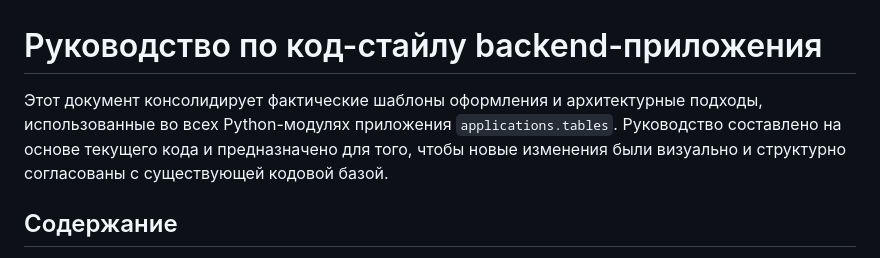
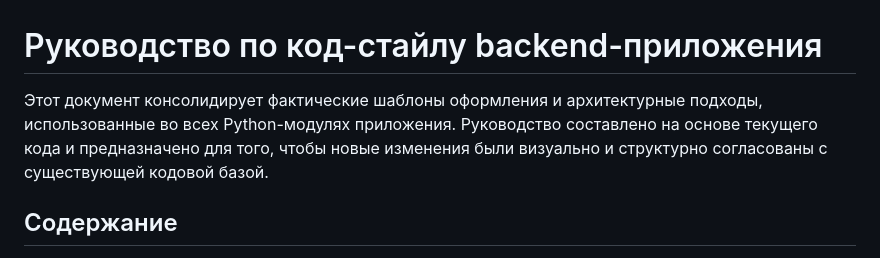
Before and after one commit to dadagust/kudos-testing, a Markdown page: CODESTYLE.md, the part around the change. GitHub-like rendering.

Commit message:
codestyle

```diff
--- a/CODESTYLE.md
+++ b/CODESTYLE.md
@@ -1,6 +1,6 @@
 # Руководство по код-стайлу backend-приложения
 
-Этот документ консолидирует фактические шаблоны оформления и архитектурные подходы, использованные во всех Python-модулях приложения `applications.tables`. Руководство составлено на основе текущего кода и предназначено для того, чтобы новые изменения были визуально и структурно согласованы с существующей кодовой базой.
+Этот документ консолидирует фактические шаблоны оформления и архитектурные подходы, использованные во всех Python-модулях приложения. Руководство составлено на основе текущего кода и предназначено для того, чтобы новые изменения были визуально и структурно согласованы с существующей кодовой базой.
 
 ## Содержание
 - [Общие принципы](#общие-принципы)
```
